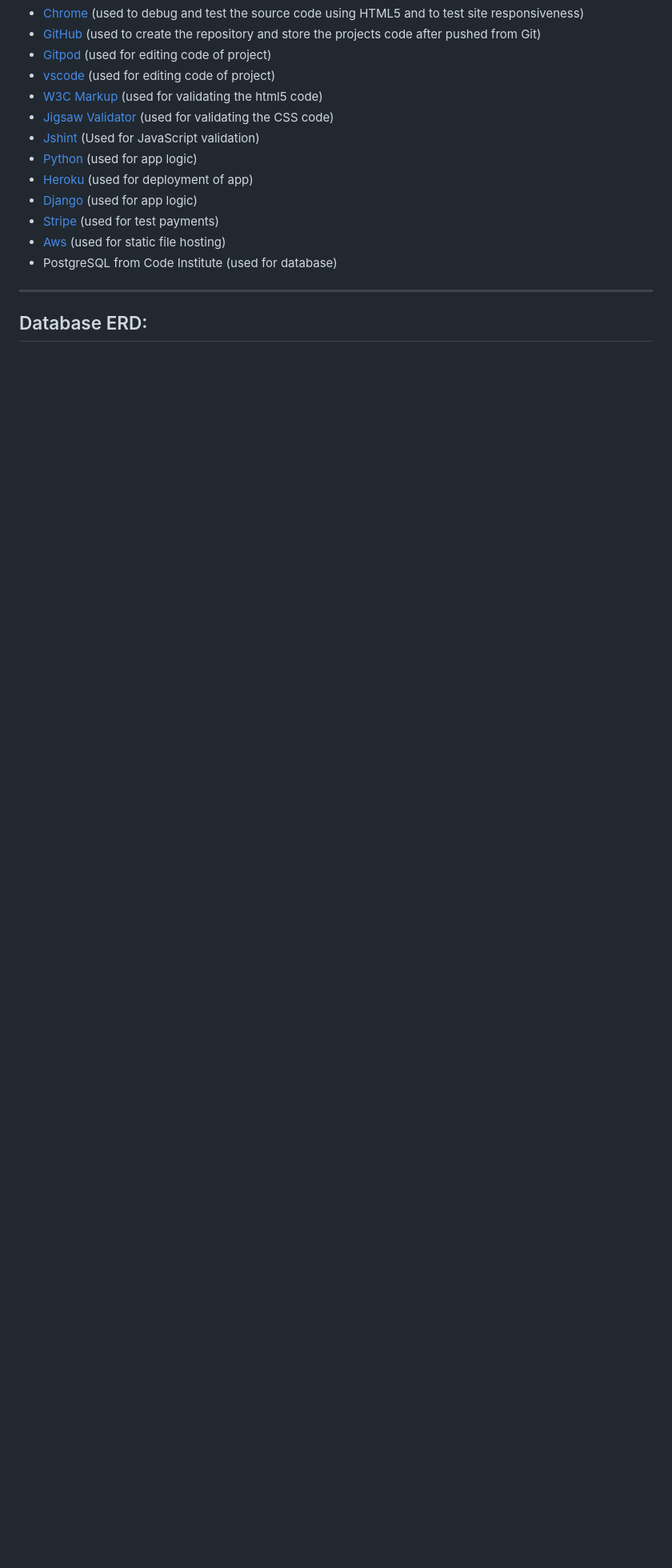
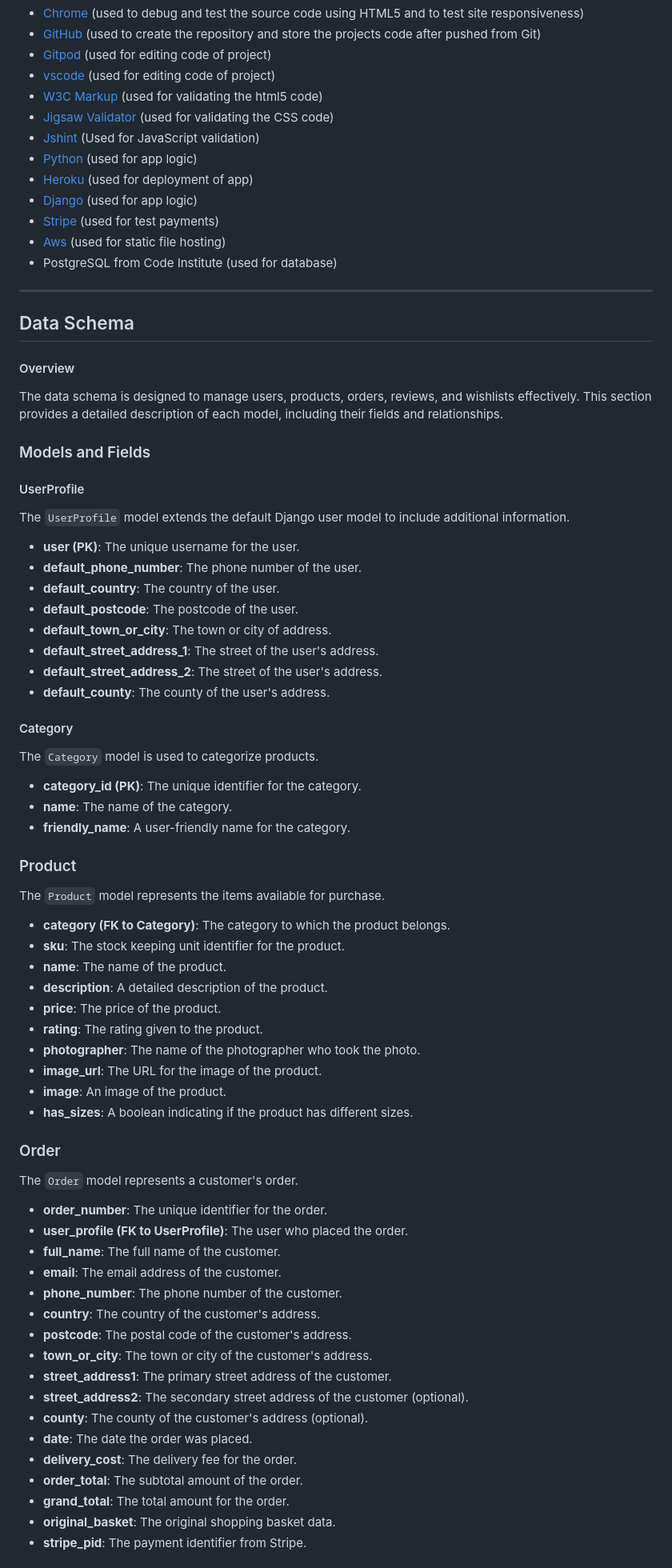
Before and after one commit to anthonyradose/obscuraview_milestone_project4, a Markdown page: README.md, the part around one of its changes. Shown at 80% size. Rendered like a GitHub page; blank space fills up the shorter version.

```diff
--- a/README.md
+++ b/README.md
@@ -217,4 +217,65 @@ Users can add desired prints to their shopping basket and proceed to a secure ch
 
 ---
 
-## Database ERD:
+## Data Schema
+
+#### Overview
+The data schema is designed to manage users, products, orders, reviews, and wishlists effectively. This section provides a detailed description of each model, including their fields and relationships.
+
+### Models and Fields
+
+#### UserProfile
+The `UserProfile` model extends the default Django user model to include additional information.
+
+- **user (PK)**: The unique username for the user.
+- **default_phone_number**: The phone number of the user.
+- **default_country**: The country of the user.
+- **default_postcode**: The postcode of the user.
+- **default_town_or_city**: The town or city of address.
+- **default_street_address_1**: The street of the user's address.
+- **default_street_address_2**: The street of the user's address.
+- **default_county**: The county of the user's address.
+
+#### Category
+The `Category` model is used to categorize products.
+
+- **category_id (PK)**: The unique identifier for the category.
+- **name**: The name of the category.
+- **friendly_name**: A user-friendly name for the category.
+
+### Product
+The `Product` model represents the items available for purchase.
+
+- **category (FK to Category)**: The category to which the product belongs.
+- **sku**: The stock keeping unit identifier for the product.
+- **name**: The name of the product.
+- **description**: A detailed description of the product.
+- **price**: The price of the product.
+- **rating**: The rating given to the product.
+- **photographer**: The name of the photographer who took the photo.
+- **image_url**: The URL for the image of the product.
+- **image**: An image of the product.
+- **has_sizes**: A boolean indicating if the product has different sizes.
+
+### Order
+The `Order` model represents a customer's order.
+
+- **order_number**: The unique identifier for the order.
+- **user_profile (FK to UserProfile)**: The user who placed the order.
+- **full_name**: The full name of the customer.
+- **email**: The email address of the customer.
+- **phone_number**: The phone number of the customer.
+- **country**: The country of the customer's address.
+- **postcode**: The postal code of the customer's address.
+- **town_or_city**: The town or city of the customer's address.
+- **street_address1**: The primary street address of the customer.
+- **street_address2**: The secondary street address of the customer (optional).
+- **county**: The county of the customer's address (optional).
+- **date**: The date the order was placed.
+- **delivery_cost**: The delivery fee for the order.
+- **order_total**: The subtotal amount of the order.
+- **grand_total**: The total amount for the order.
+- **original_basket**: The original shopping basket data.
+- **stripe_pid**: The payment identifier from Stripe.
+
+
```
Also changed, not shown: other parts of README.md (+55 -9 lines).
